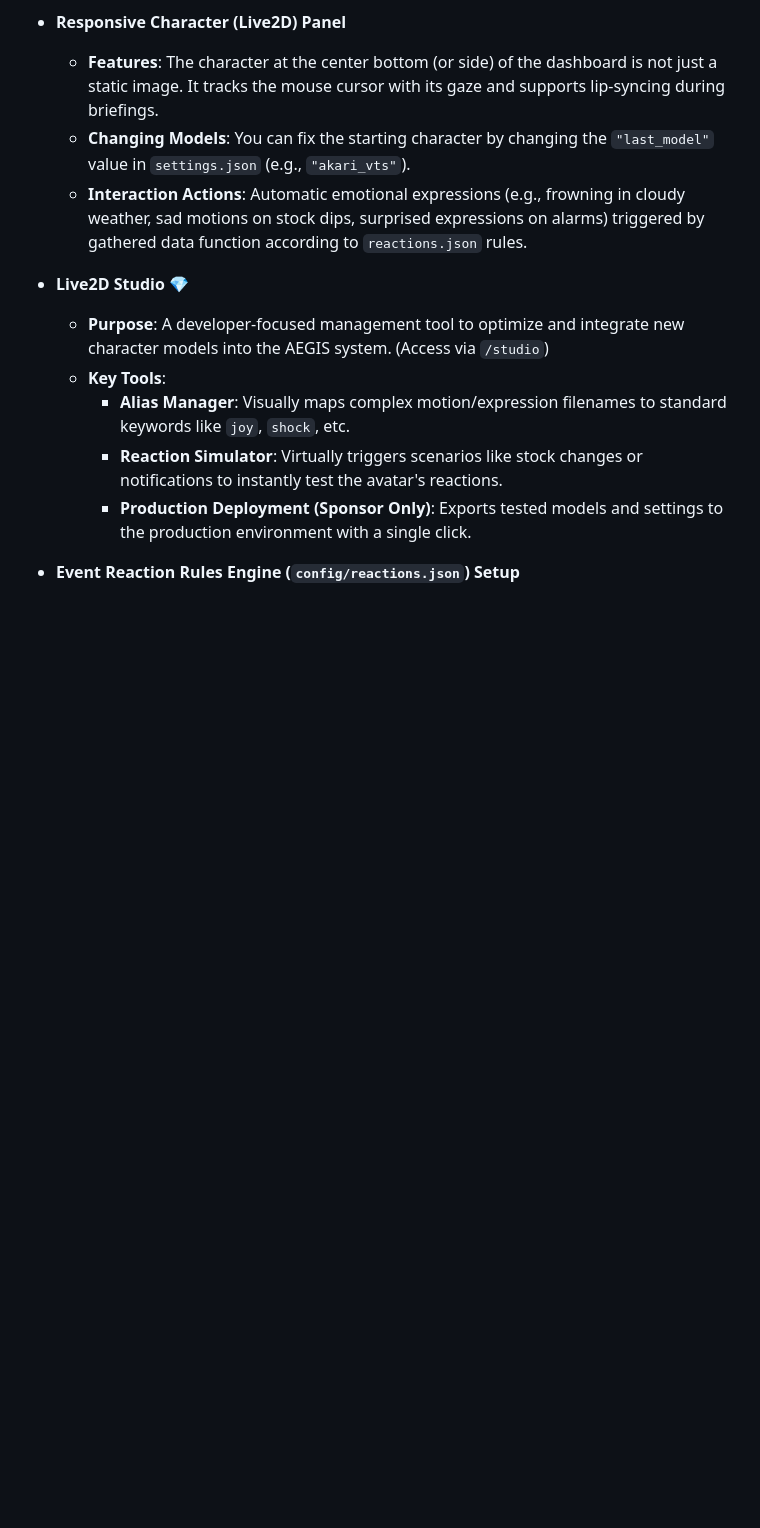
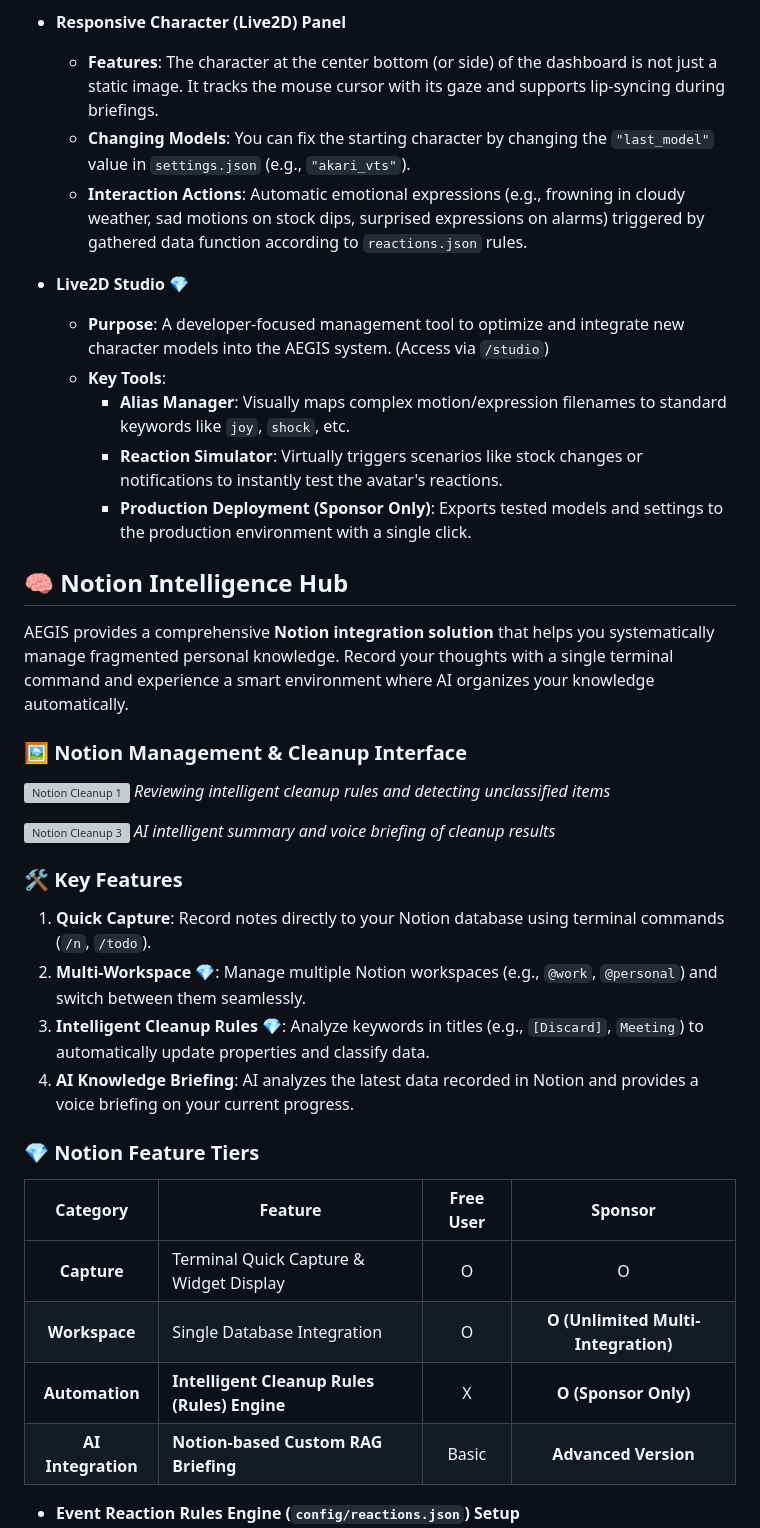
Before and after one commit to leeyj/aegis_avata, a Markdown page: README.md, the part around one of its changes. Drawn GitHub-style; blank space fills up the shorter version; grey boxes are pictures that could not be loaded.

Commit message:
docs: add notion intelligence hub section to readme

```diff
--- a/README.md
+++ b/README.md
@@ -358,6 +386,31 @@ Fetching playlists and queues requires the user's YouTube Music account informat
     * **Reaction Simulator**: Virtually triggers scenarios like stock changes or notifications to instantly test the avatar's reactions.
     * **Production Deployment (Sponsor Only)**: Exports tested models and settings to the production environment with a single click.
 
+## 🧠 Notion Intelligence Hub
+
+AEGIS provides a comprehensive **Notion integration solution** that helps you systematically manage fragmented personal knowledge. Record your thoughts with a single terminal command and experience a smart environment where AI organizes your knowledge automatically.
+
+### 🖼️ Notion Management & Cleanup Interface
+![Notion Cleanup 1](img/notion_cleanup1.png)
+*Reviewing intelligent cleanup rules and detecting unclassified items*
+
+![Notion Cleanup 3](img/notion_cleanup3.png)
+*AI intelligent summary and voice briefing of cleanup results*
+
+### 🛠️ Key Features
+1.  **Quick Capture**: Record notes directly to your Notion database using terminal commands (`/n`, `/todo`).
+2.  **Multi-Workspace 💎**: Manage multiple Notion workspaces (e.g., `@work`, `@personal`) and switch between them seamlessly.
+3.  **Intelligent Cleanup Rules 💎**: Analyze keywords in titles (e.g., `[Discard]`, `Meeting`) to automatically update properties and classify data.
+4.  **AI Knowledge Briefing**: AI analyzes the latest data recorded in Notion and provides a voice briefing on your current progress.
+
+### 💎 Notion Feature Tiers
+| Category | Feature | Free User | Sponsor |
+|:---:|---|:---:|:---:|
+| **Capture** | Terminal Quick Capture & Widget Display | O | O |
+| **Workspace** | Single Database Integration | O | **O (Unlimited Multi-Integration)** |
+| **Automation** | **Intelligent Cleanup Rules (Rules) Engine** | X | **O (Sponsor Only)** |
+| **AI Integration** | **Notion-based Custom RAG Briefing** | Basic | **Advanced Version** |
+
 * **Event Reaction Rules Engine (`config/reactions.json`) Setup**
   * **Purpose**: A powerful feature that allows **users to directly program** what actions (expression changes, motions, voice notifications) the avatar performs based on data collection results (e.g., interest stock surge, rainy weather, new email arrival).
   * **Key Syntax and Structure**:
```
Also changed, not shown: other parts of README.md (+28 -0 lines).
